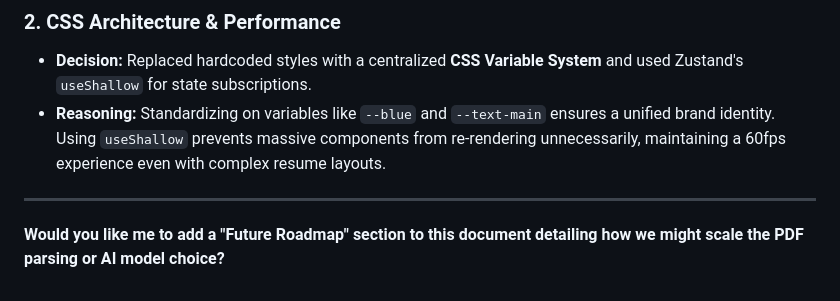
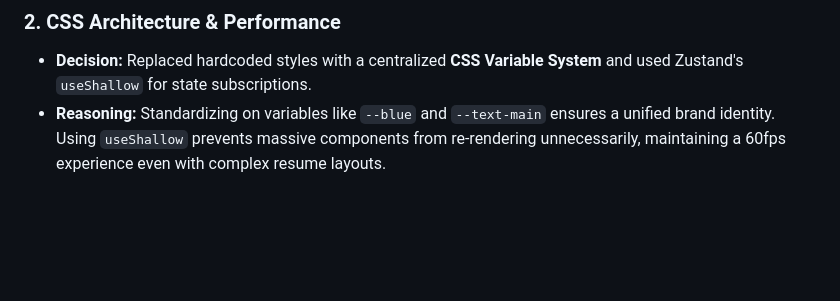
Before and after one commit to TheBloperM/recruiters-right-hand, a Markdown page: approach.md, the part around the change. GitHub-like rendering; blank space fills up the shorter version.

Commit message:
removed unused

```diff
--- a/approach.md
+++ b/approach.md
@@ -63,7 +63,3 @@ Processing multiple candidates requires a shift from "creative tailoring" to **a
 
 - **Decision:** Replaced hardcoded styles with a centralized **CSS Variable System** and used Zustand's `useShallow` for state subscriptions.
 - **Reasoning:** Standardizing on variables like `--blue` and `--text-main` ensures a unified brand identity. Using `useShallow` prevents massive components from re-rendering unnecessarily, maintaining a 60fps experience even with complex resume layouts.
-
----
-
-**Would you like me to add a "Future Roadmap" section to this document detailing how we might scale the PDF parsing or AI model choice?**
```
